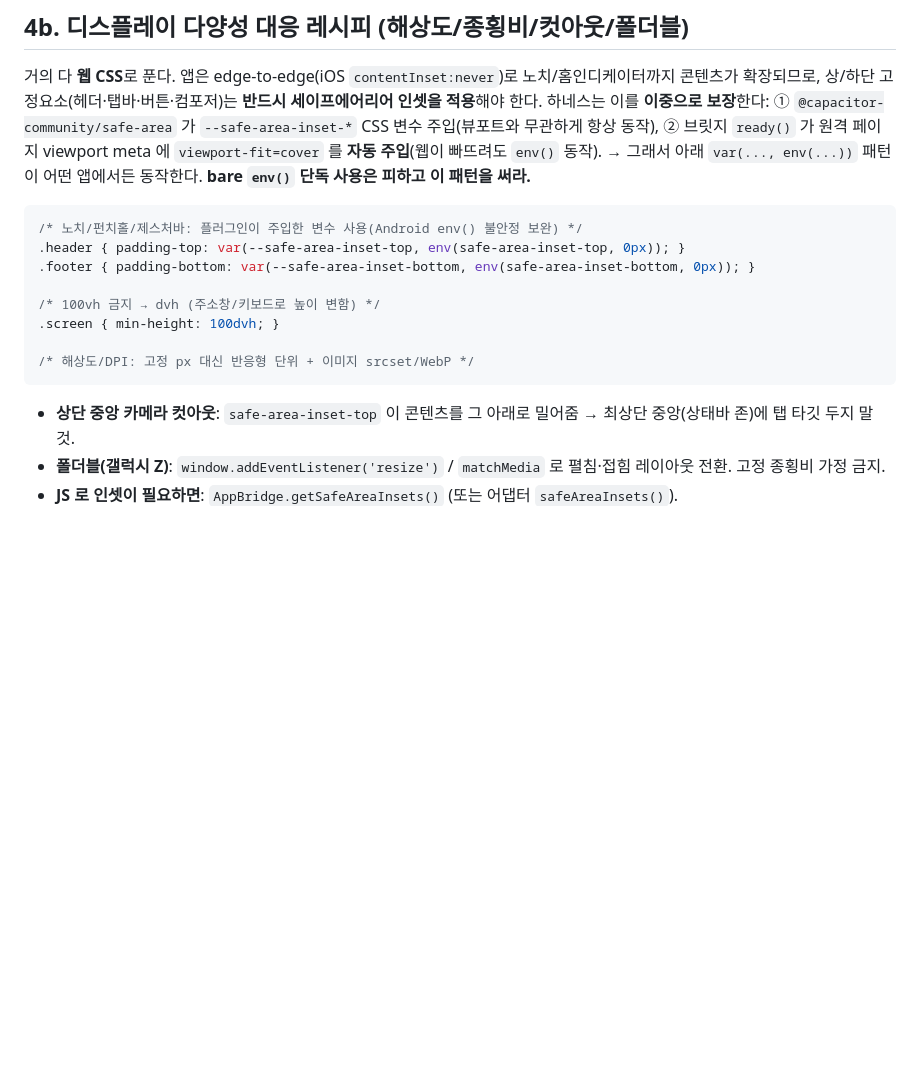
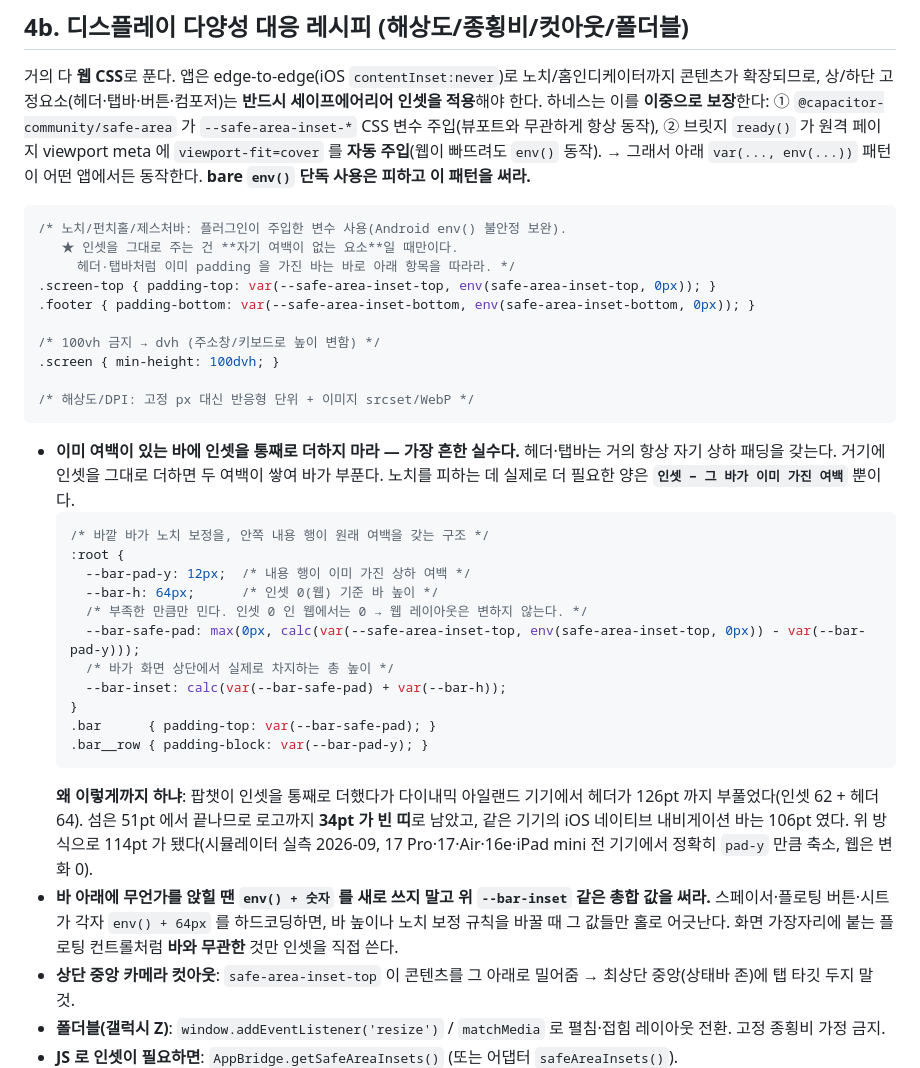
Before and after one commit to ha3158987/app-harness-hpark, a Markdown page: docs/19-DEVICE-SUPPORT.md, the part around the change. Rendered like a GitHub page; blank space fills up the shorter version.

Commit message:
docs(device): 인셋을 바 높이에 통째로 더하지 말라는 규칙을 명시한다
§4b 의 예제가 `.header { padding-top: 인셋 }` 이었다. 헤더가 이미 자기 상하
패딩을 갖는다는 전제가 빠져 있어, 그대로 따라 쓰면 두 여백이 쌓인다.

팝챗이 정확히 그렇게 했다가 다이내믹 아일랜드 기기에서 헤더가 126pt 까지
부풀었다(인셋 62 + 헤더 64). 섬은 51pt 에서 끝나므로 로고까지 34pt 가 빈 띠로
남았고, 같은 기기의 iOS 네이티브 내비게이션 바는 106pt 였다. 문서를 고치지
않으면 다음 앱도 같은 길을 간다.

- 인셋을 그대로 주는 예제는 **자기 여백이 없는 요소**용임을 명시(`.header` →
  `.screen-top` 으로 개명해 오해를 줄인다).
- `max(0px, 인셋 − 바의 여백)` 만 미는 레시피 추가. 인셋 0 인 웹에서는 0 이라
  웹 레이아웃이 변하지 않는다는 점까지 적었다.
- 바 아래 정렬은 `env() + 숫자` 하드코딩 대신 총합 토큰(`--bar-inset`)을 쓰라는
  항목 추가 — 각자 하드코딩하면 바 높이를 바꿀 때 그 값들만 어긋난다.
- 18-APP-FEATURES 의 세이프에어리어 행에서 이 규칙으로 링크.

근거는 시뮬레이터 실측(2026-09, iOS 26.3): 17 Pro·17·Air·16e·iPad mini 전 기기에서
정확히 pad-y 만큼 축소, 웹 402px 은 변화 0. 웹 구현은
aipia-team/character-chatbot-web#499.

하네스 코드는 바뀐 게 없다 — `ios.contentInset:'never'` 도, 플러그인의 변수 주입도
이미 옳다. 이건 가이드가 틀렸던 것이다.

````diff
--- a/docs/19-DEVICE-SUPPORT.md
+++ b/docs/19-DEVICE-SUPPORT.md
@@ -144,8 +144,10 @@ updated: 2026-07-24
 → 그래서 아래 `var(..., env(...))` 패턴이 어떤 앱에서든 동작한다. **bare `env()` 단독 사용은 피하고 이 패턴을 써라.**
 
 ```css
-/* 노치/펀치홀/제스처바: 플러그인이 주입한 변수 사용(Android env() 불안정 보완) */
-.header { padding-top: var(--safe-area-inset-top, env(safe-area-inset-top, 0px)); }
+/* 노치/펀치홀/제스처바: 플러그인이 주입한 변수 사용(Android env() 불안정 보완).
+   ★ 인셋을 그대로 주는 건 **자기 여백이 없는 요소**일 때만이다.
+     헤더·탭바처럼 이미 padding 을 가진 바는 바로 아래 항목을 따라라. */
+.screen-top { padding-top: var(--safe-area-inset-top, env(safe-area-inset-top, 0px)); }
 .footer { padding-bottom: var(--safe-area-inset-bottom, env(safe-area-inset-bottom, 0px)); }
 
 /* 100vh 금지 → dvh (주소창/키보드로 높이 변함) */
@@ -153,6 +155,30 @@ updated: 2026-07-24
 
 /* 해상도/DPI: 고정 px 대신 반응형 단위 + 이미지 srcset/WebP */
 ```
+
+- **이미 여백이 있는 바에 인셋을 통째로 더하지 마라 — 가장 흔한 실수다.** 헤더·탭바는 거의 항상
+  자기 상하 패딩을 갖는다. 거기에 인셋을 그대로 더하면 두 여백이 쌓여 바가 부푼다. 노치를 피하는 데
+  실제로 더 필요한 양은 **`인셋 − 그 바가 이미 가진 여백`** 뿐이다.
+  ```css
+  /* 바깥 바가 노치 보정을, 안쪽 내용 행이 원래 여백을 갖는 구조 */
+  :root {
+    --bar-pad-y: 12px;  /* 내용 행이 이미 가진 상하 여백 */
+    --bar-h: 64px;      /* 인셋 0(웹) 기준 바 높이 */
+    /* 부족한 만큼만 민다. 인셋 0 인 웹에서는 0 → 웹 레이아웃은 변하지 않는다. */
+    --bar-safe-pad: max(0px, calc(var(--safe-area-inset-top, env(safe-area-inset-top, 0px)) - var(--bar-pad-y)));
+    /* 바가 화면 상단에서 실제로 차지하는 총 높이 */
+    --bar-inset: calc(var(--bar-safe-pad) + var(--bar-h));
+  }
+  .bar      { padding-top: var(--bar-safe-pad); }
+  .bar__row { padding-block: var(--bar-pad-y); }
+  ```
+  **왜 이렇게까지 하냐**: 팝챗이 인셋을 통째로 더했다가 다이내믹 아일랜드 기기에서 헤더가 126pt 까지
+  부풀었다(인셋 62 + 헤더 64). 섬은 51pt 에서 끝나므로 로고까지 **34pt 가 빈 띠**로 남았고, 같은 기기의
+  iOS 네이티브 내비게이션 바는 106pt 였다. 위 방식으로 114pt 가 됐다(시뮬레이터 실측 2026-09,
+  17 Pro·17·Air·16e·iPad mini 전 기기에서 정확히 `pad-y` 만큼 축소, 웹은 변화 0).
+- **바 아래에 무언가를 앉힐 땐 `env() + 숫자` 를 새로 쓰지 말고 위 `--bar-inset` 같은 총합 값을 써라.**
+  스페이서·플로팅 버튼·시트가 각자 `env() + 64px` 를 하드코딩하면, 바 높이나 노치 보정 규칙을 바꿀 때
+  그 값들만 홀로 어긋난다. 화면 가장자리에 붙는 플로팅 컨트롤처럼 **바와 무관한** 것만 인셋을 직접 쓴다.
 - **상단 중앙 카메라 컷아웃**: `safe-area-inset-top` 이 콘텐츠를 그 아래로 밀어줌 → 최상단 중앙(상태바 존)에
   탭 타깃 두지 말 것.
 - **폴더블(갤럭시 Z)**: `window.addEventListener('resize')` / `matchMedia` 로 펼침·접힘 레이아웃 전환. 고정 종횡비 가정 금지.
````
Also changed, not shown: docs/18-APP-FEATURES.md (+1 -1 lines).
